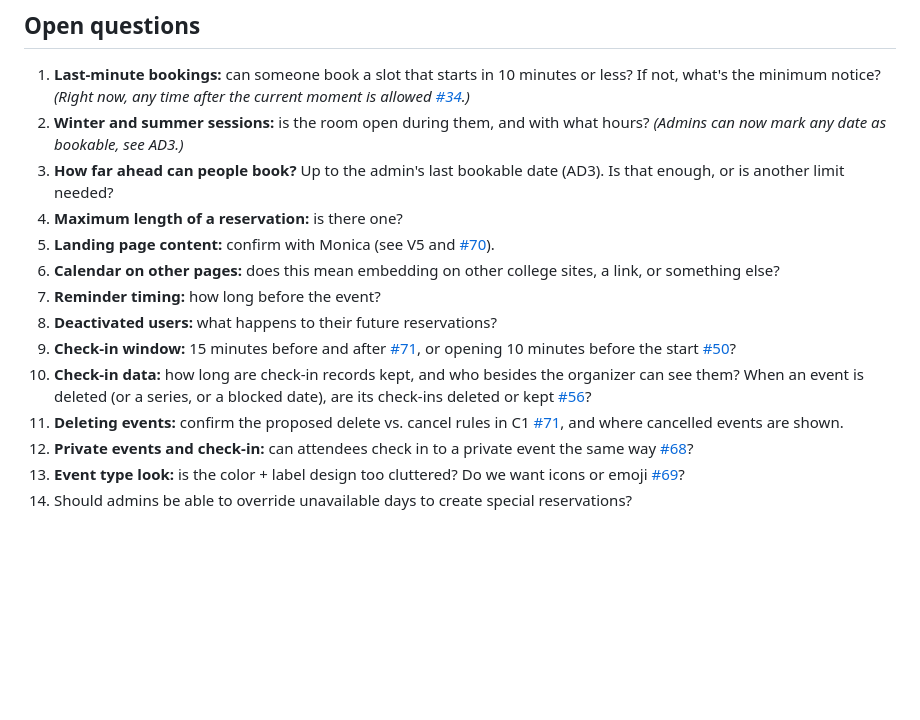
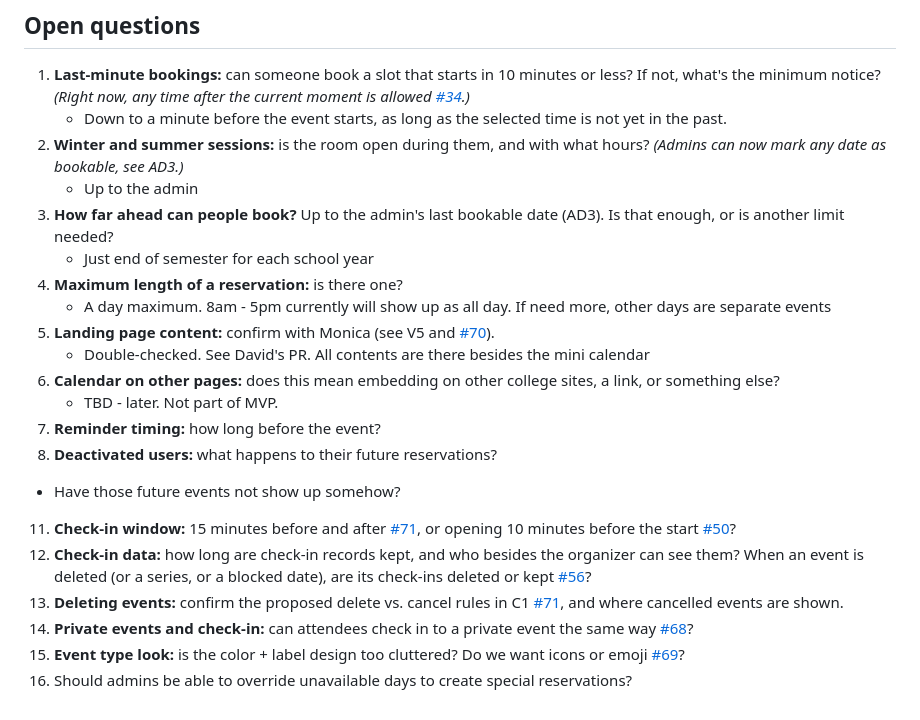
Before and after one commit to alex0091845/ReservationSystem-SDMesaCollegeBT, a Markdown page: docs/USER_STORIES.md, the part around the change. GitHub-like rendering; blank space fills up the shorter version.

Commit message:
Revise open questions in USER_STORIES.md
Updated open questions section with clarifications and reordering.

```diff
--- a/docs/USER_STORIES.md
+++ b/docs/USER_STORIES.md
@@ -397,23 +397,30 @@ Written down so the design leaves room for them; **not in current scope**.
 
 1. **Last-minute bookings:** can someone book a slot that starts in 10 minutes or less? If not, what's
    the minimum notice? *(Right now, any time after the current moment is allowed [#34].)*
+   - Down to a minute before the event starts, as long as the selected time is not yet in the past.
 2. **Winter and summer sessions:** is the room open during them, and with what hours? *(Admins can now
    mark any date as bookable, see AD3.)*
+   - Up to the admin
 3. **How far ahead can people book?** Up to the admin's last bookable date (AD3). Is that enough, or is
    another limit needed?
+   - Just end of semester for each school year
 4. **Maximum length of a reservation:** is there one?
+   - A day maximum. 8am - 5pm currently will show up as all day. If need more, other days are separate events
 5. **Landing page content:** confirm with Monica (see V5 and [#70]).
+   - Double-checked. See David's PR. All contents are there besides the mini calendar
 6. **Calendar on other pages:** does this mean embedding on other college sites, a link, or something else?
-7. **Reminder timing:** how long before the event?
-8. **Deactivated users:** what happens to their future reservations?
-9. **Check-in window:** 15 minutes before and after [#71], or opening 10 minutes before the start [#50]?
-10. **Check-in data:** how long are check-in records kept, and who besides the organizer can see them?
+   - TBD - later. Not part of MVP.
+9. **Reminder timing:** how long before the event?
+10. **Deactivated users:** what happens to their future reservations?
+   - Have those future events not show up somehow?
+11. **Check-in window:** 15 minutes before and after [#71], or opening 10 minutes before the start [#50]?
+12. **Check-in data:** how long are check-in records kept, and who besides the organizer can see them?
     When an event is deleted (or a series, or a blocked date), are its check-ins deleted or kept [#56]?
-11. **Deleting events:** confirm the proposed delete vs. cancel rules in C1 [#71], and where cancelled
+13. **Deleting events:** confirm the proposed delete vs. cancel rules in C1 [#71], and where cancelled
     events are shown.
-12. **Private events and check-in:** can attendees check in to a private event the same way [#68]?
-13. **Event type look:** is the color + label design too cluttered? Do we want icons or emoji [#69]?
-14. Should admins be able to override unavailable days to create special reservations?
+14. **Private events and check-in:** can attendees check in to a private event the same way [#68]?
+15. **Event type look:** is the color + label design too cluttered? Do we want icons or emoji [#69]?
+16. Should admins be able to override unavailable days to create special reservations?
 
 [#33]: https://github.com/alex0091845/ReservationSystem-SDMesaCollegeBT/pull/33
 [#34]: https://github.com/alex0091845/ReservationSystem-SDMesaCollegeBT/pull/34
```
